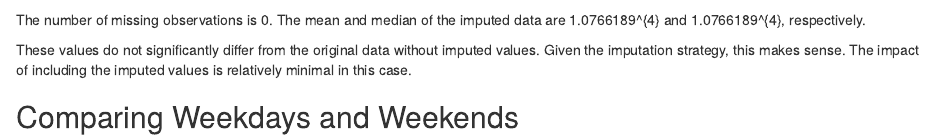
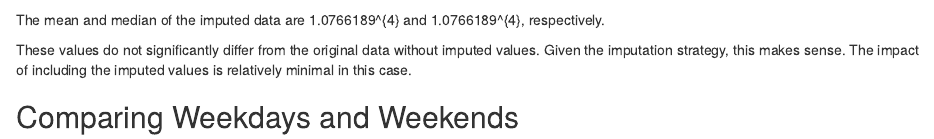
Before and after one commit to adam-kehoe/JHU-reproducible-research-assignment, an R Markdown document (PA1_template.Rmd): the page in a window 1100 px wide, from 2840 px down. Rendered offline with R 4.5, knitr and Pandoc, with nearby package versions.

Commit message:
remove extraneous report of missing data after imputation step

````diff
--- a/PA1_template.Rmd
+++ b/PA1_template.Rmd
@@ -73,7 +73,7 @@ hist(steps_by_day$Steps, col='#2980b9', xlab="Total steps per day",
 
 ```
 
-The number of missing observations is `r missing_count`. The mean and median of the imputed data are `r imputed_steps_mean` and `r imputed_steps_median`, respectively.
+The mean and median of the imputed data are `r imputed_steps_mean` and `r imputed_steps_median`, respectively.
 
 These values do not significantly differ from the original data without imputed values. Given the imputation strategy, this makes sense. The impact of including the imputed values is relatively minimal in this case.
 
````
